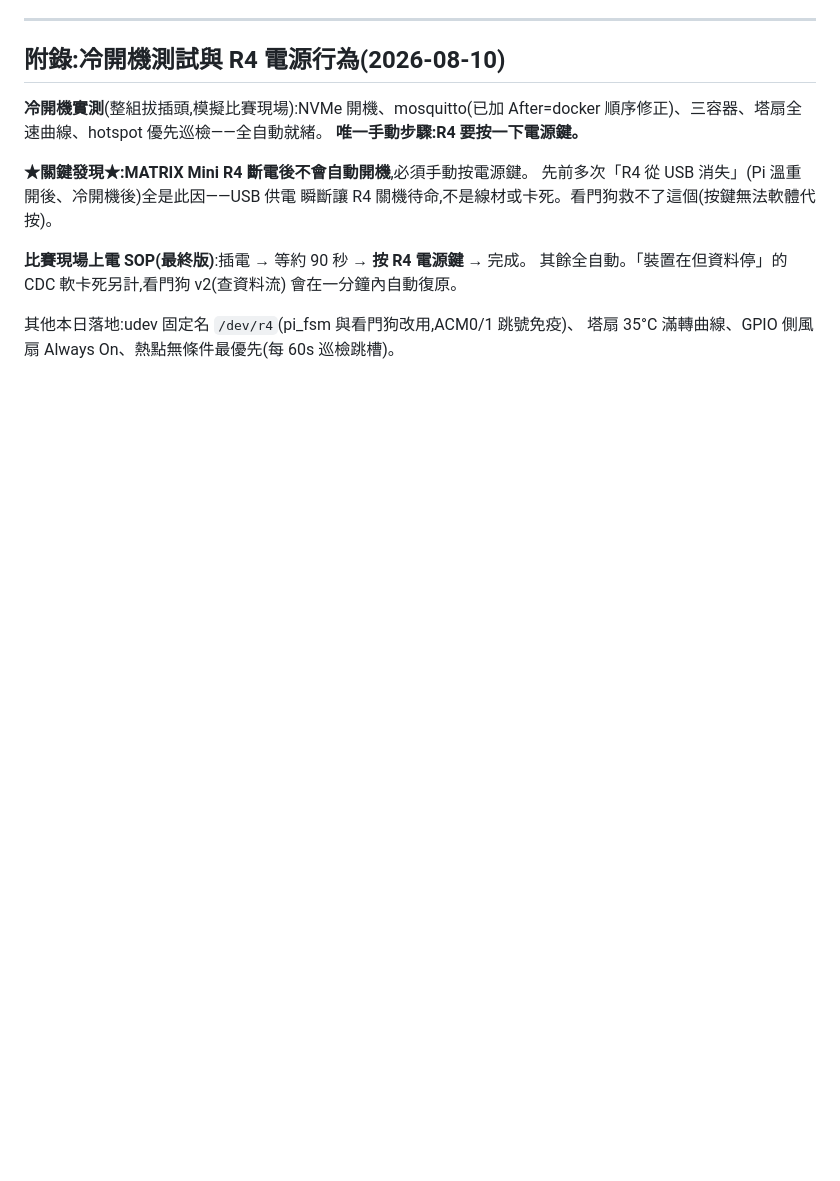
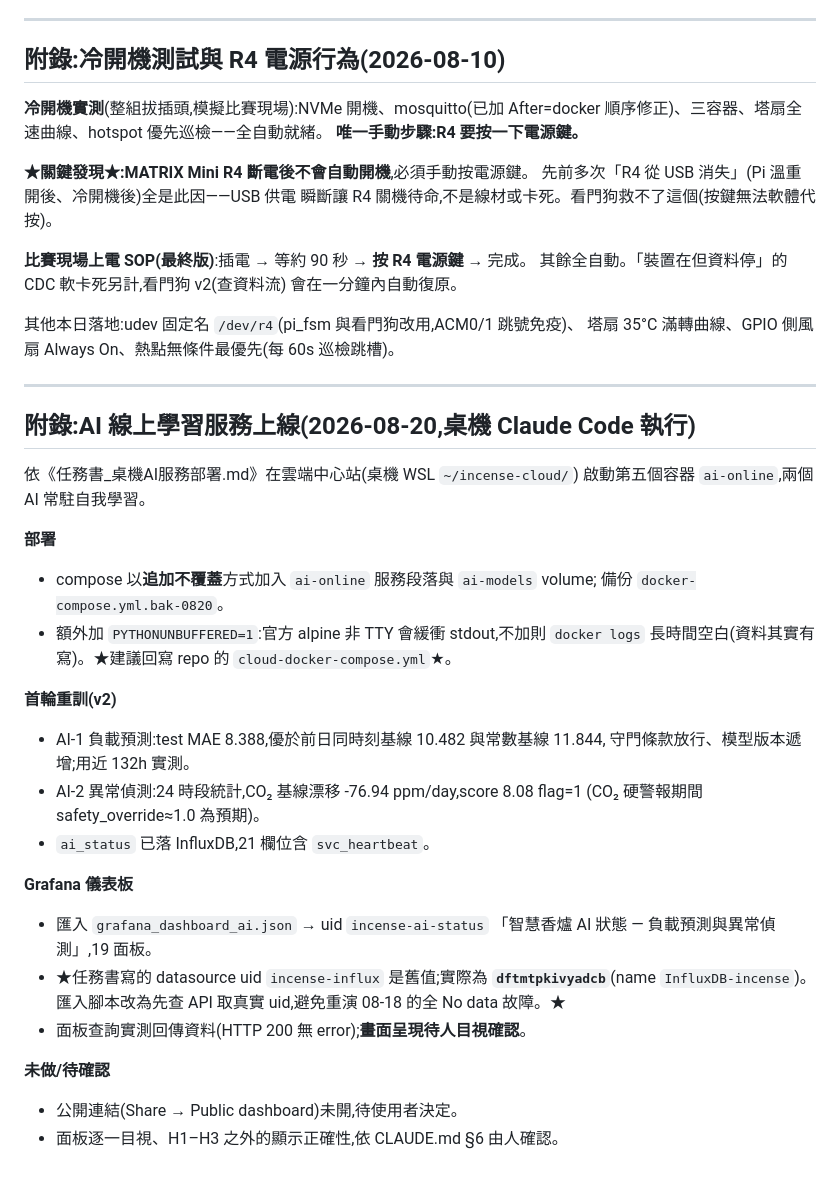
Before and after one commit to feihong9487/WRO2026, a Markdown page: 部署紀錄.md, the part around the change. Rendered like a GitHub page; blank space fills up the shorter version.

Commit message:
部署紀錄:AI 線上學習服務上線(ai-online 容器+AI狀態儀表板)
- ai-online 第五容器啟動,AI-1 負載預測/AI-2 異常偵測常駐自學
- 首輪 v2 重訓通過守門條款,ai_status 落庫
- 修正:datasource uid 實際為 dftmtpkivyadcb(任務書舊值 incense-influx 會失敗)
- 加 PYTHONUNBUFFERED=1 解決 docker logs 空白

Co-Authored-By: Claude Opus 4.8 <noreply@anthropic.com>

```diff
--- a/部署紀錄.md
+++ b/部署紀錄.md
@@ -302,3 +302,36 @@ After=docker 順序修正)、三容器、塔扇全速曲線、hotspot 優先巡
 
 其他本日落地:udev 固定名 `/dev/r4`(pi_fsm 與看門狗改用,ACM0/1 跳號免疫)、
 塔扇 35°C 滿轉曲線、GPIO 側風扇 Always On、熱點無條件最優先(每 60s 巡檢跳槽)。
+
+---
+
+## 附錄:AI 線上學習服務上線(2026-08-20,桌機 Claude Code 執行)
+
+依《任務書_桌機AI服務部署.md》在雲端中心站(桌機 WSL `~/incense-cloud/`)
+啟動第五個容器 `ai-online`,兩個 AI 常駐自我學習。
+
+**部署**
+- compose 以**追加不覆蓋**方式加入 `ai-online` 服務段落與 `ai-models` volume;
+  備份 `docker-compose.yml.bak-0820`。
+- 額外加 `PYTHONUNBUFFERED=1`:官方 alpine 非 TTY 會緩衝 stdout,不加則
+  `docker logs` 長時間空白(資料其實有寫)。★建議回寫 repo 的
+  `cloud-docker-compose.yml`★。
+
+**首輪重訓(v2)**
+- AI-1 負載預測:test MAE 8.388,優於前日同時刻基線 10.482 與常數基線 11.844,
+  守門條款放行、模型版本遞增;用近 132h 實測。
+- AI-2 異常偵測:24 時段統計,CO₂ 基線漂移 -76.94 ppm/day,score 8.08 flag=1
+  (CO₂ 硬警報期間 safety_override≈1.0 為預期)。
+- `ai_status` 已落 InfluxDB,21 欄位含 `svc_heartbeat`。
+
+**Grafana 儀表板**
+- 匯入 `grafana_dashboard_ai.json` → uid `incense-ai-status`
+  「智慧香爐 AI 狀態 — 負載預測與異常偵測」,19 面板。
+- ★任務書寫的 datasource uid `incense-influx` 是舊值;實際為
+  **`dftmtpkivyadcb`**(name `InfluxDB-incense`)。匯入腳本改為先查 API 取真實
+  uid,避免重演 08-18 的全 No data 故障。★
+- 面板查詢實測回傳資料(HTTP 200 無 error);**畫面呈現待人目視確認**。
+
+**未做/待確認**
+- 公開連結(Share → Public dashboard)未開,待使用者決定。
+- 面板逐一目視、H1–H3 之外的顯示正確性,依 CLAUDE.md §6 由人確認。
```
